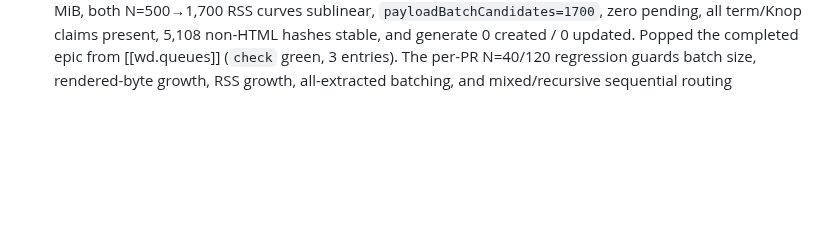
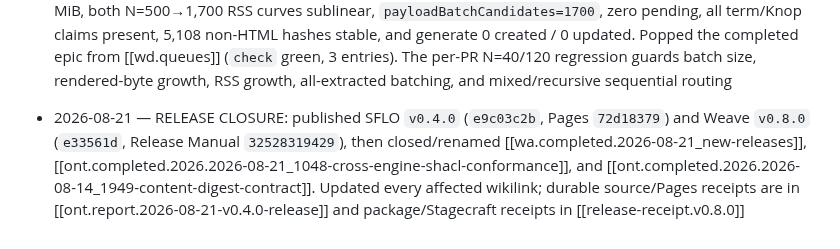
Before and after one commit to semantic-flow/weave, a Markdown page: documentation/notes/wd.maintenance.2026-08.md, the part around the change. Drawn GitHub-style; blank space fills up the shorter version.

Commit message:
docs(maintenance): log 0.8 release closure
Record the completed SFLO 0.4.0 and Weave 0.8.0 publications, planning-note renames, updated wikilinks, and durable release receipt locations in the August maintenance log.

```diff
--- a/documentation/notes/wd.maintenance.2026-08.md
+++ b/documentation/notes/wd.maintenance.2026-08.md
@@ -77,3 +77,4 @@ created: 1785612549252
 - 2026-08-07 — LESSON, and a correction: `gh workflow run` began returning `HTTP 403: Must have admin rights`. I diagnosed it as a GitHub-side permissions change during the outage recovery and reported that to Dave. **Wrong.** `gh` had two accounts configured and the active one had become `david-richardson-fluxtailor` (read-only on the repo) instead of `djradon` (admin); the two earlier successful dispatches were attributed to `djradon`, which was the tell. `gh auth switch --user djradon` fixed it instantly. Check `gh auth status` for multiple accounts BEFORE attributing a 403 to anything remote
 - 2026-08-07 — CodeRabbit found a real defect in PR #41 that my own verification missed: the batch weave leaves the MeshInventory history index stale. I had measured with `version`, which skips page generation, so it was invisible to every check I ran. Confirmed by md5 (`a4500142` after weave, `d631ff7e` after `generate`, which reported "updating 3 existing pages"). Kim's integration test asserts a narrower condition than CLI behaviour, so it passes while the bug ships — the test gap is itself a finding
 - 2026-08-21 — CLOSED [[wa.completed.2026.2026-08-21_1111-generate-streaming-memory]] and owning [[wa.completed.2026.2026-08-02_1330-extracted-term-weave-batch-path]] after the faithful current-only N=1,700 probe passed the ruled bar: composed weave 802 MiB, standalone same-timestamp generate 674 MiB, both N=500→1,700 RSS curves sublinear, `payloadBatchCandidates=1700`, zero pending, all term/Knop claims present, 5,108 non-HTML hashes stable, and generate 0 created / 0 updated. Popped the completed epic from [[wd.queues]] (`check` green, 3 entries). The per-PR N=40/120 regression guards batch size, rendered-byte growth, RSS growth, all-extracted batching, and mixed/recursive sequential routing
+- 2026-08-21 — RELEASE CLOSURE: published SFLO `v0.4.0` (`e9c03c2b`, Pages `72d18379`) and Weave `v0.8.0` (`e33561d`, Release Manual `32528319429`), then closed/renamed [[wa.completed.2026-08-21_new-releases]], [[ont.completed.2026.2026-08-21_1048-cross-engine-shacl-conformance]], and [[ont.completed.2026.2026-08-14_1949-content-digest-contract]]. Updated every affected wikilink; durable source/Pages receipts are in [[ont.report.2026-08-21-v0.4.0-release]] and package/Stagecraft receipts in [[release-receipt.v0.8.0]]
```
